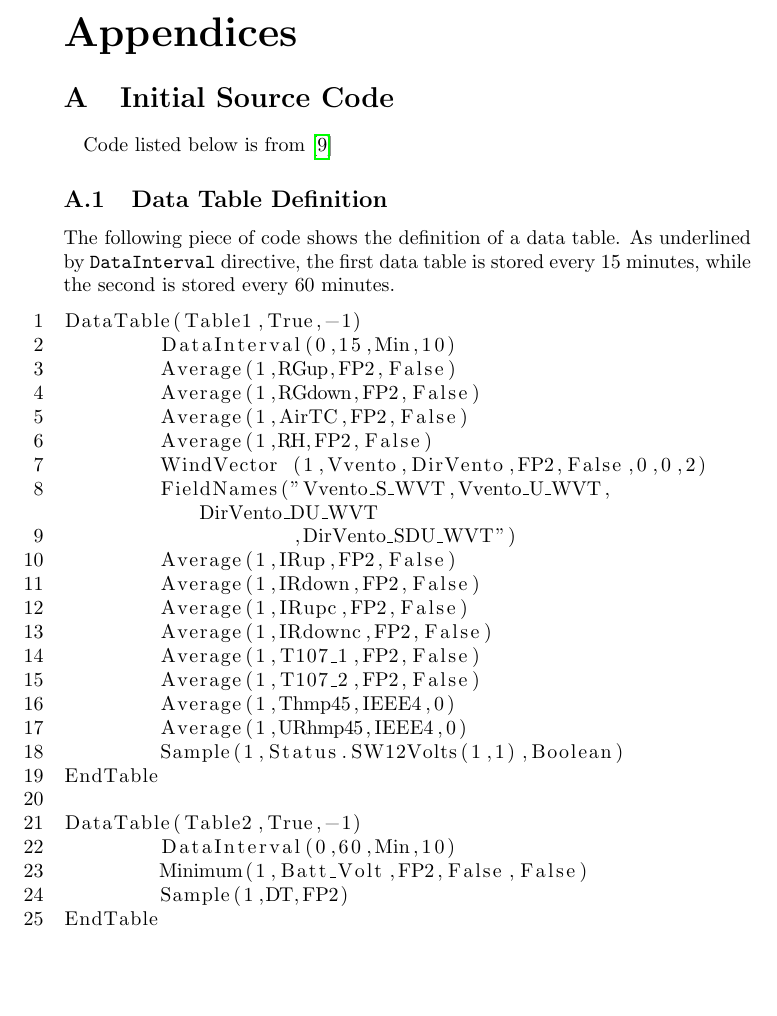
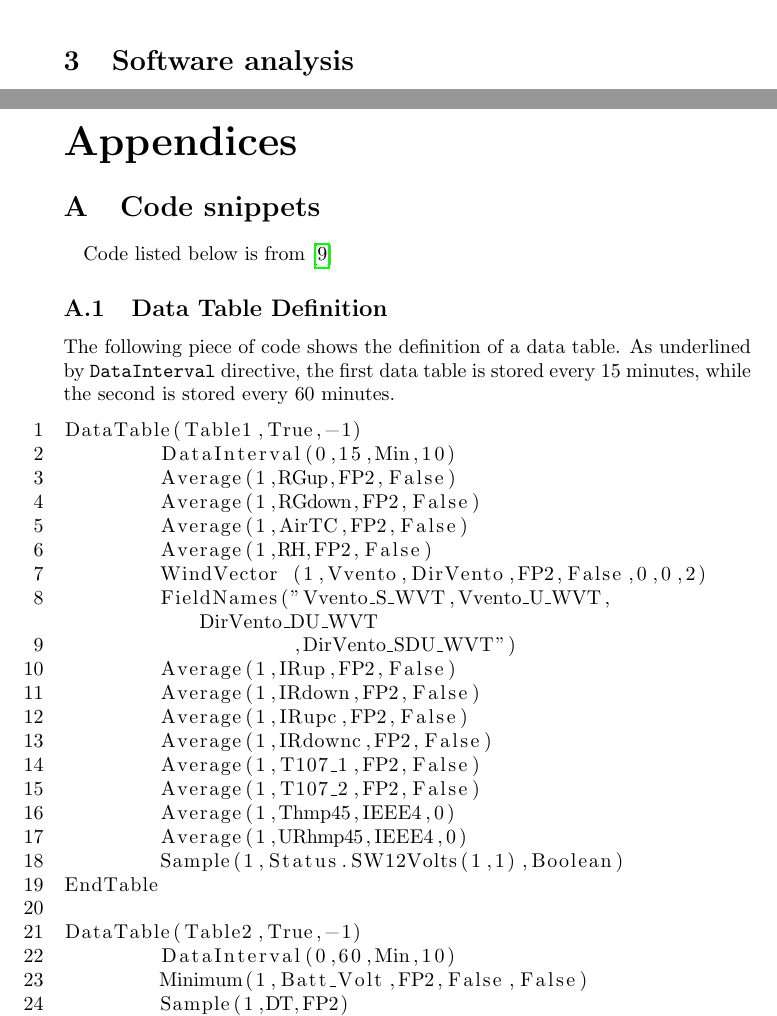
Before and after one commit to federicorossifr/LaMareThesis, a LaTeX thesis (lamarethesis.tex, which reads Appendices/main.tex, SoftwareAnalysis/main.tex): part of page 14 of 20 before the commit and two parts of pages 14 and 15 of 21 after it, the two joined at a grey line, cut at the place of the change, the shorter picture padded with empty space. Compiled offline with pdfLaTeX.

Commit message:
Added section for code analysis

```diff
--- a/Appendices/main.tex
+++ b/Appendices/main.tex
@@ -1,5 +1,5 @@
 \begin{appendices}
-    \section{Initial Source Code}
+    \section{Code snippets}
     \label{appendix:fcode}
     \paragraph{}Code listed below is from \cite{pal}
     \input{./Appendices/firstcode.tex}
--- /dev/null
+++ b/SoftwareAnalysis/main.tex
@@ -0,0 +1 @@
+\section{Software analysis}
--- a/lamarethesis.tex
+++ b/lamarethesis.tex
@@ -25,7 +25,10 @@
 \input{./Analysis/main.tex}
 \input{./Deployment/main.tex}
 \clearpage
+\input{./SoftwareAnalysis/main.tex}
+\clearpage
 \input{./Appendices/main.tex}
+
 \clearpage
 \printbibliography
 
```
